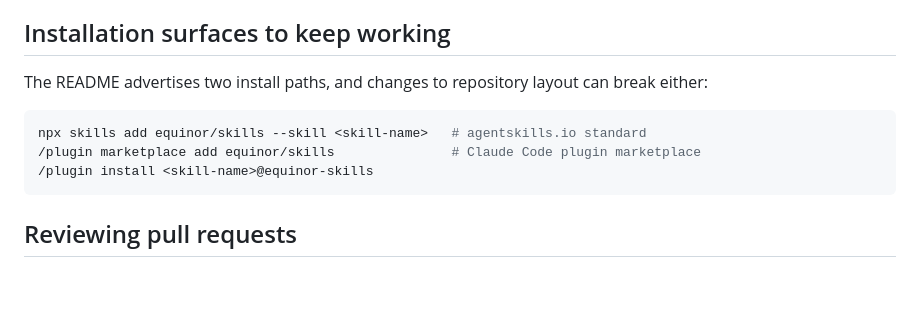
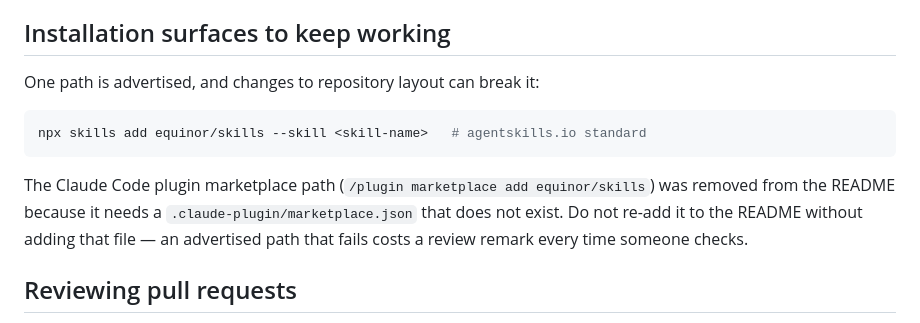
Before and after one commit to equinor/skills, a Markdown page: CLAUDE.md, the part around the change. GitHub-like rendering; blank space fills up the shorter version.

Commit message:
Reconcile CLAUDE.md with the README's single install path
CLAUDE.md listed two installation surfaces to keep working while the README now
advertises one — the plugin-marketplace path was removed because it needs a
.claude-plugin/marketplace.json that does not exist. Review caught the two files
disagreeing.

Records why the path is absent rather than just dropping it, so nobody restores
it to the README without adding the manifest that would make it work.

Co-Authored-By: Claude Opus 5 (1M context) <noreply@anthropic.com>

````diff
--- a/CLAUDE.md
+++ b/CLAUDE.md
@@ -148,13 +148,16 @@ reader how to find or declare their own; they do not enumerate a fleet.
 
 ## Installation surfaces to keep working
 
-The README advertises two install paths, and changes to repository layout can break either:
+One path is advertised, and changes to repository layout can break it:
 
 ```bash
 npx skills add equinor/skills --skill <skill-name>   # agentskills.io standard
-/plugin marketplace add equinor/skills               # Claude Code plugin marketplace
-/plugin install <skill-name>@equinor-skills
 ```
+
+The Claude Code plugin marketplace path (`/plugin marketplace add equinor/skills`)
+was removed from the README because it needs a `.claude-plugin/marketplace.json`
+that does not exist. Do not re-add it to the README without adding that file —
+an advertised path that fails costs a review remark every time someone checks.
 
 ## Reviewing pull requests
 
````
